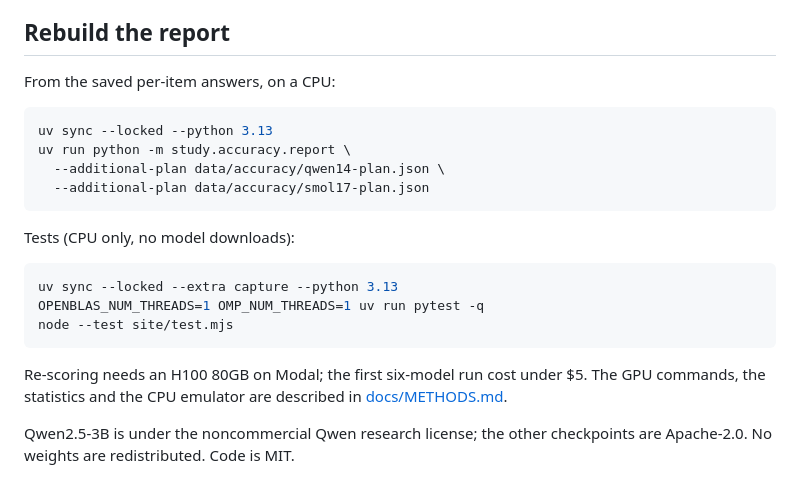
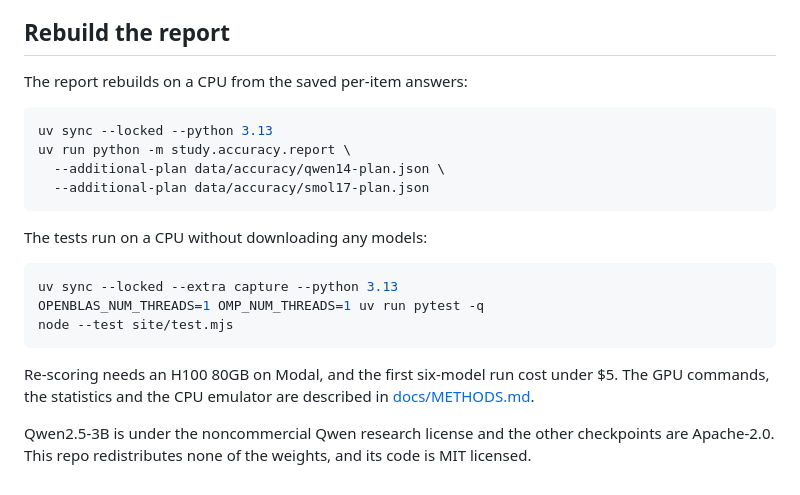
Before and after one commit to mottopanikeiku/temperament, a Markdown page: README.md, the part around one of its changes. Rendered like a GitHub page.

````diff
--- a/README.md
+++ b/README.md
@@ -36,7 +36,7 @@ Red marks a drop of at least 2 points whose paired 95% interval stays below zero
 
 ## Rebuild the report
 
-From the saved per-item answers, on a CPU:
+The report rebuilds on a CPU from the saved per-item answers:
 
 ```sh
 uv sync --locked --python 3.13
@@ -45,7 +45,7 @@ uv run python -m study.accuracy.report \
   --additional-plan data/accuracy/smol17-plan.json
 ```
 
-Tests (CPU only, no model downloads):
+The tests run on a CPU without downloading any models:
 
 ```sh
 uv sync --locked --extra capture --python 3.13
@@ -53,6 +53,6 @@ OPENBLAS_NUM_THREADS=1 OMP_NUM_THREADS=1 uv run pytest -q
 node --test site/test.mjs
 ```
 
-Re-scoring needs an H100 80GB on Modal; the first six-model run cost under $5. The GPU commands, the statistics and the CPU emulator are described in [docs/METHODS.md](docs/METHODS.md).
+Re-scoring needs an H100 80GB on Modal, and the first six-model run cost under $5. The GPU commands, the statistics and the CPU emulator are described in [docs/METHODS.md](docs/METHODS.md).
 
-Qwen2.5-3B is under the noncommercial Qwen research license; the other checkpoints are Apache-2.0. No weights are redistributed. Code is MIT.
+Qwen2.5-3B is under the noncommercial Qwen research license and the other checkpoints are Apache-2.0. This repo redistributes none of the weights, and its code is MIT licensed.
````
Also changed, not shown: other parts of README.md (+5 -5 lines), docs/METHODS.md (+12 -12 lines), docs/explainer.png, 3 other files.
